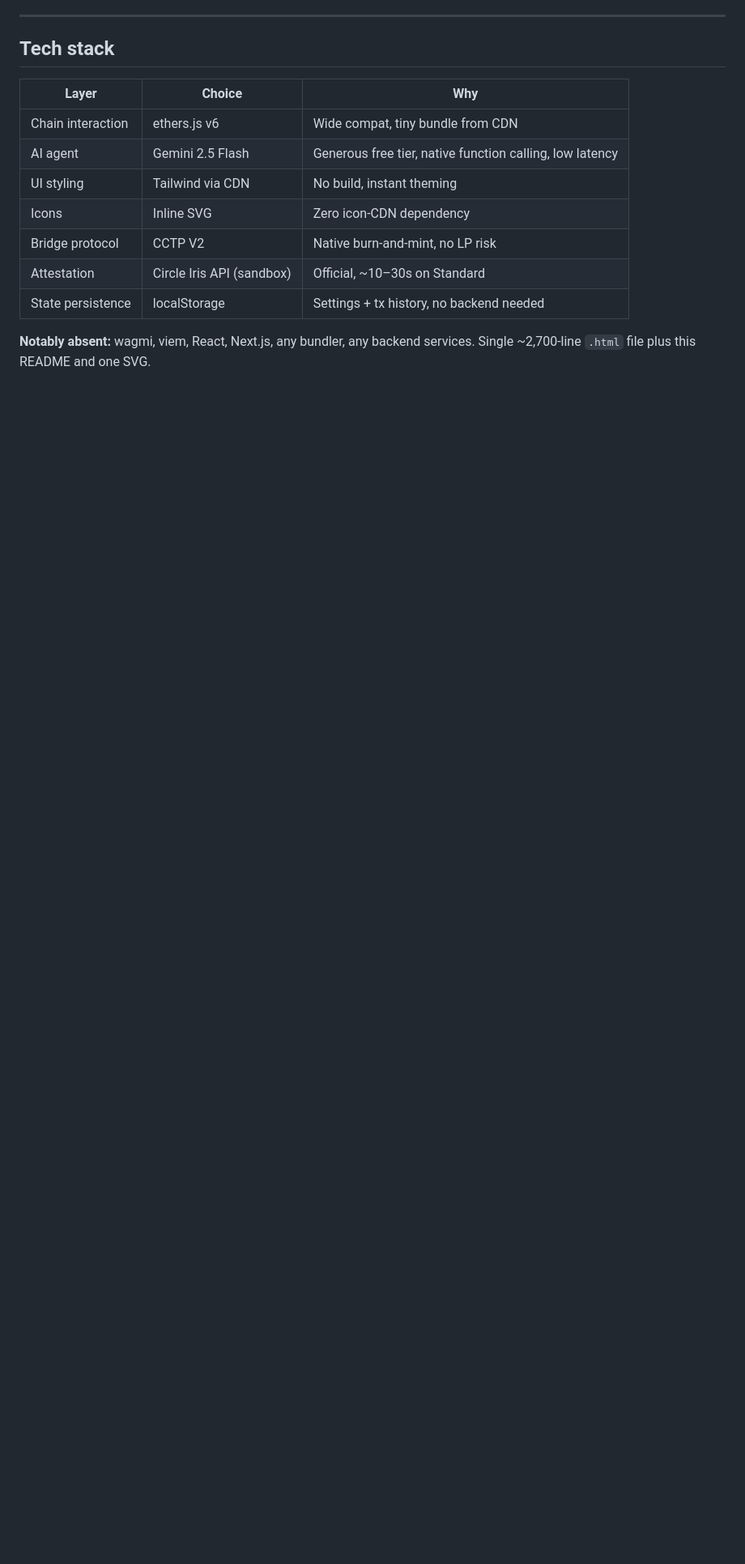
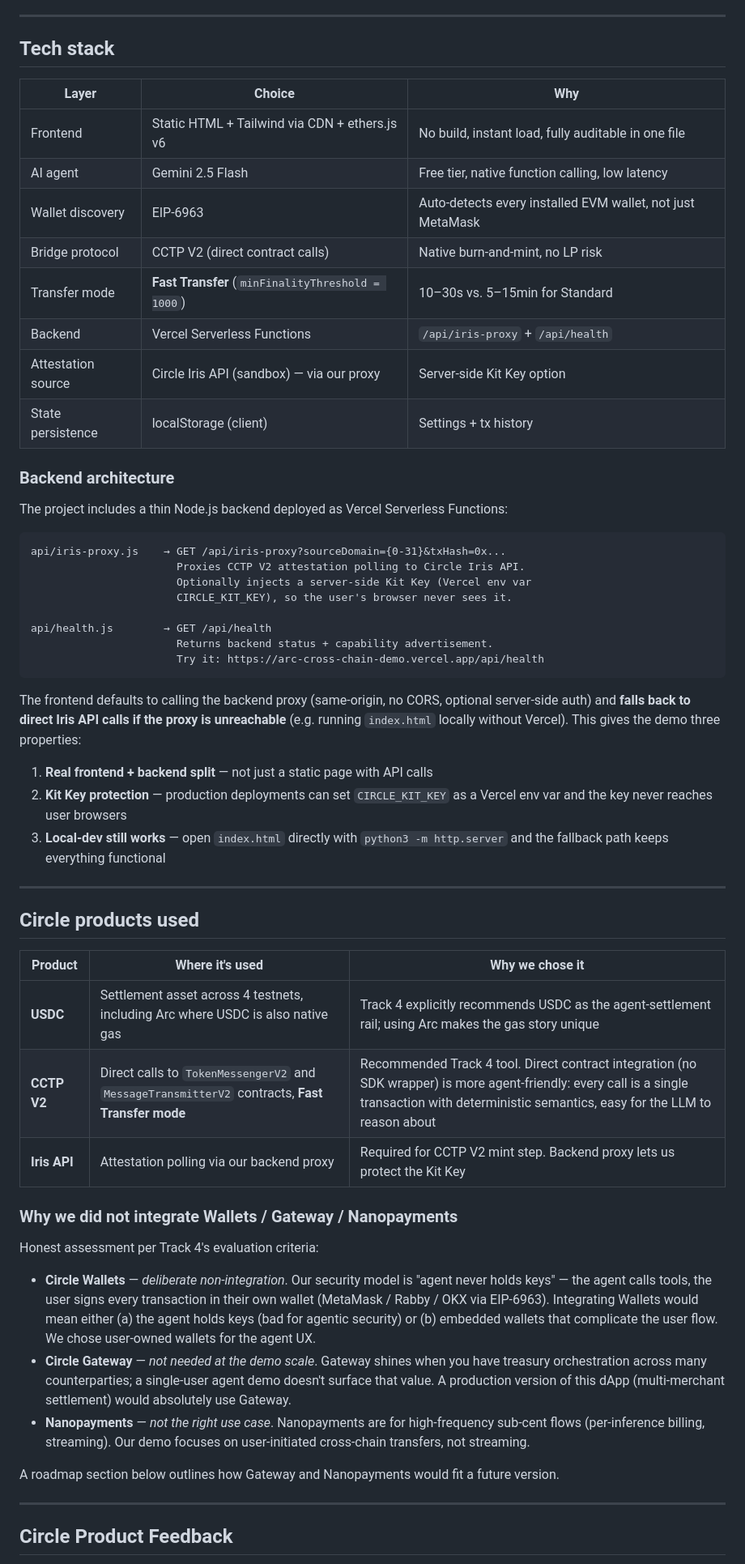
Before and after one commit to cookhaihai/arc-cross-chain-demo, a Markdown page: README.md, the part around one of its changes. Shown at 81% size. GitHub-like rendering; blank space fills up the shorter version.

````diff
--- a/README.md
+++ b/README.md
@@ -110,12 +60,57 @@ This section is required by the submission rubric. Honest perspective from build
 
 | Layer | Choice | Why |
 |---|---|---|
-| Chain interaction | ethers.js v6 | Wide compat, tiny bundle from CDN |
-| AI agent | Gemini 2.5 Flash | Generous free tier, native function calling, low latency |
-| UI styling | Tailwind via CDN | No build, instant theming |
-| Icons | Inline SVG | Zero icon-CDN dependency |
-| Bridge protocol | CCTP V2 | Native burn-and-mint, no LP risk |
-| Attestation | Circle Iris API (sandbox) | Official, ~10–30s on Standard |
-| State persistence | localStorage | Settings + tx history, no backend needed |
+| Frontend | Static HTML + Tailwind via CDN + ethers.js v6 | No build, instant load, fully auditable in one file |
+| AI agent | Gemini 2.5 Flash | Free tier, native function calling, low latency |
+| Wallet discovery | EIP-6963 | Auto-detects every installed EVM wallet, not just MetaMask |
+| Bridge protocol | CCTP V2 (direct contract calls) | Native burn-and-mint, no LP risk |
+| Transfer mode | **Fast Transfer** (`minFinalityThreshold = 1000`) | 10–30s vs. 5–15min for Standard |
+| Backend | Vercel Serverless Functions | `/api/iris-proxy` + `/api/health` |
+| Attestation source | Circle Iris API (sandbox) — via our proxy | Server-side Kit Key option |
+| State persistence | localStorage (client) | Settings + tx history |
 
-**Notably absent:** wagmi, viem, React, Next.js, any bundler, any backend services. Single ~2,700-line `.html` file plus this README and one SVG.
+### Backend architecture
+
+The project includes a thin Node.js backend deployed as Vercel Serverless Functions:
+
+```
+api/iris-proxy.js    → GET /api/iris-proxy?sourceDomain={0-31}&txHash=0x...
+                       Proxies CCTP V2 attestation polling to Circle Iris API.
+                       Optionally injects a server-side Kit Key (Vercel env var
+                       CIRCLE_KIT_KEY), so the user's browser never sees it.
+
+api/health.js        → GET /api/health
+                       Returns backend status + capability advertisement.
+                       Try it: https://arc-cross-chain-demo.vercel.app/api/health
+```
+
+The frontend defaults to calling the backend proxy (same-origin, no CORS, optional server-side auth) and **falls back to direct Iris API calls if the proxy is unreachable** (e.g. running `index.html` locally without Vercel). This gives the demo three properties:
+
+1. **Real frontend + backend split** — not just a static page with API calls
+2. **Kit Key protection** — production deployments can set `CIRCLE_KIT_KEY` as a Vercel env var and the key never reaches user browsers
+3. **Local-dev still works** — open `index.html` directly with `python3 -m http.server` and the fallback path keeps everything functional
+
+---
+
+## Circle products used
+
+| Product | Where it's used | Why we chose it |
+|---|---|---|
+| **USDC** | Settlement asset across 4 testnets, including Arc where USDC is also native gas | Track 4 explicitly recommends USDC as the agent-settlement rail; using Arc makes the gas story unique |
+| **CCTP V2** | Direct calls to `TokenMessengerV2` and `MessageTransmitterV2` contracts, **Fast Transfer mode** | Recommended Track 4 tool. Direct contract integration (no SDK wrapper) is more agent-friendly: every call is a single transaction with deterministic semantics, easy for the LLM to reason about |
+| **Iris API** | Attestation polling via our backend proxy | Required for CCTP V2 mint step. Backend proxy lets us protect the Kit Key |
+
+### Why we did **not** integrate Wallets / Gateway / Nanopayments
+
+Honest assessment per Track 4's evaluation criteria:
+
+- **Circle Wallets** — *deliberate non-integration*. Our security model is "agent never holds keys" — the agent calls tools, the user signs every transaction in their own wallet (MetaMask / Rabby / OKX via EIP-6963). Integrating Wallets would mean either (a) the agent holds keys (bad for agentic security) or (b) embedded wallets that complicate the user flow. We chose user-owned wallets for the agent UX.
+- **Circle Gateway** — *not needed at the demo scale*. Gateway shines when you have treasury orchestration across many counterparties; a single-user agent demo doesn't surface that value. A production version of this dApp (multi-merchant settlement) would absolutely use Gateway.
+- **Nanopayments** — *not the right use case*. Nanopayments are for high-frequency sub-cent flows (per-inference billing, streaming). Our demo focuses on user-initiated cross-chain transfers, not streaming.
+
+A roadmap section below outlines how Gateway and Nanopayments would fit a future version.
+
+---
+
+## Circle Product Feedback
+
````
Also changed, not shown: other parts of README.md (+100 -119 lines).
